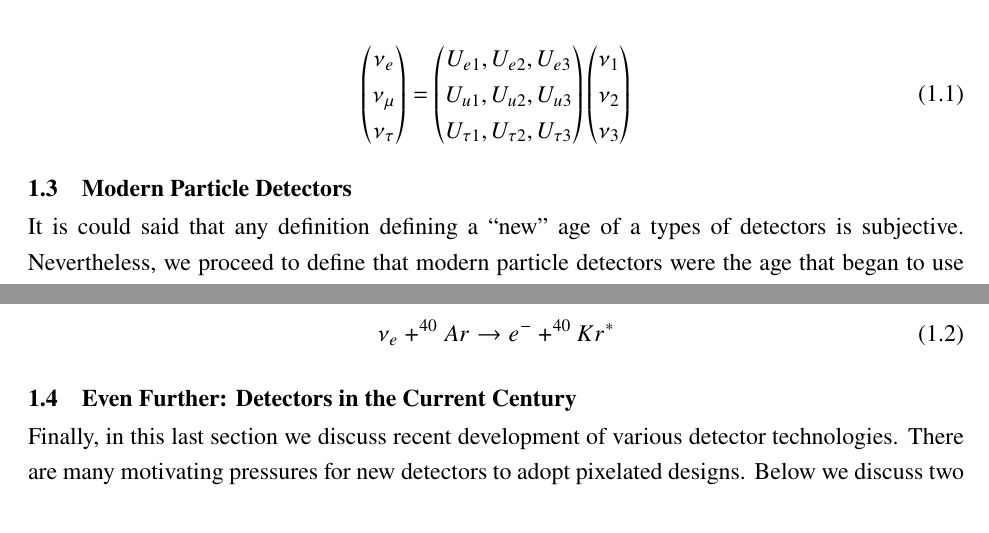
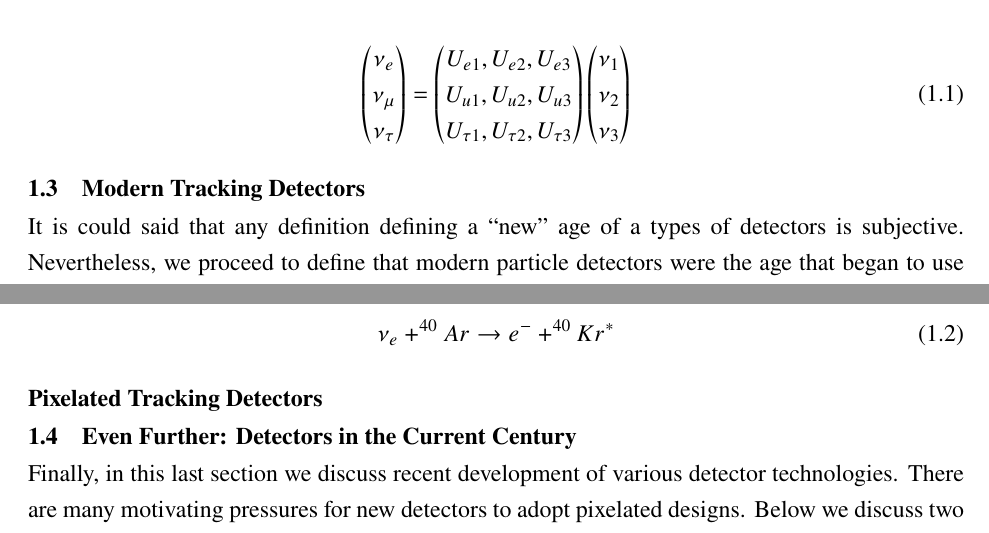
Before and after one commit to kkeefe/qp_dissertation, a LaTeX thesis (main.tex, which reads chapters/intro.tex): two parts of pages 12 and 15 of 38, joined at a grey line, cut so that both start at the same text. Compiled offline with pdfLaTeX.

Commit message:
overleaf comments

```diff
--- a/chapters/intro.tex
+++ b/chapters/intro.tex
@@ -143,7 +143,7 @@ U_{\tau1}, U_{\tau2}, U_{\tau3}
 \end{equation}
 
 
-\section{Modern Particle Detectors}
+\section{Modern Tracking Detectors}
 
 It is could said that any definition defining a ``new'' age of a types of detectors is subjective.
 Nevertheless, we proceed to define that modern particle detectors were the age that began to use modern electronics based on metal–oxide–semiconductor field-effect transistor (MOS-FET).
@@ -272,6 +272,8 @@ The principal decay chain follows the pattern:
 
 %% what is the difference between NC and CC neutrino interactions.
 
+\subsection{Pixelated Tracking Detectors}
+
 \section{Even Further: Detectors in the Current Century}
 
 Finally, in this last section we discuss recent development of various detector technologies.
```
Also changed, not shown: chapters/intro.tex (2 more changed lines).
